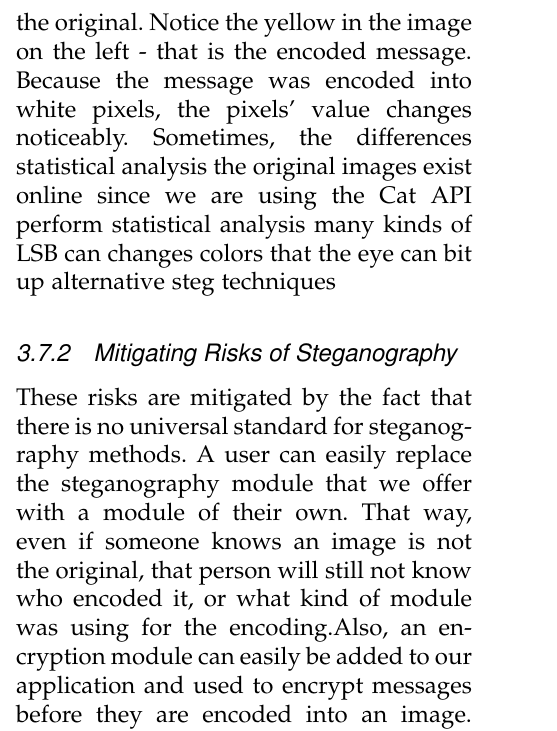
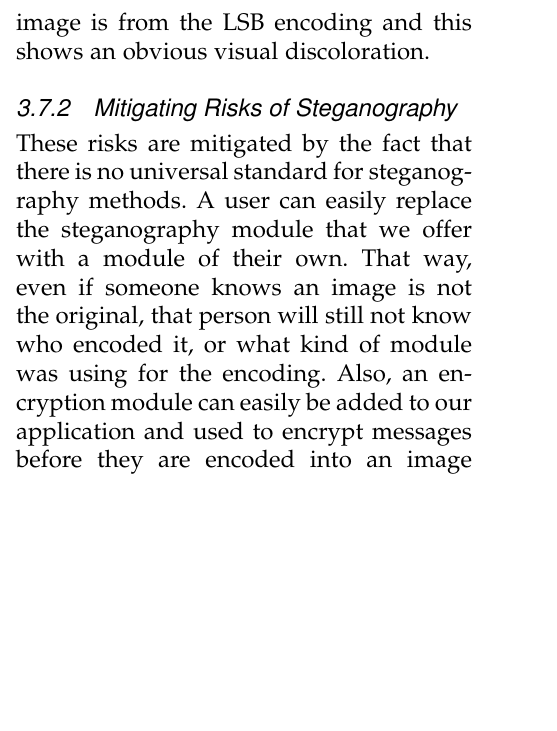
Before and after one commit to gorhack/webStegFS_project, a LaTeX paper (paper/covertfs.tex, which reads paper/stegPart.tex): part of one column of page 3 of 5, cut at the place of the change, the shorter picture padded with empty space. Compiled offline with pdfLaTeX.

Commit message:
commented out some of the risks and mitigating risks of steg, needs more content before it is useful information

```diff
--- a/paper/stegPart.tex
+++ b/paper/stegPart.tex
@@ -12,12 +12,17 @@ The greatest risk to using steganography, particularly our steganography module,
 \end{figure}
-The image on the left is the one with a message encoded into it. The image on the right is the original. Notice the yellow in the image on the left - that is the encoded message. Because the message was encoded into white pixels, the pixels' value changes noticeably.
-Sometimes, the differences
-statistical analysis
-		the original images exist online since we are using the Cat API
-		perform statistical analysis
-	many kinds of LSB can changes colors that the eye can bit up
-	alternative steg techniques
+The discoloration at the top of the encoded image is from the LSB encoding and this shows an obvious visual discoloration.
+%Sometimes, the differences
+%statistical analysis
+%		the original images exist online since we are using the Cat API
+%		perform statistical analysis
+%	many kinds of LSB can changes colors that the eye can bit up
+%	alternative steg techniques
 
 \subsubsection{Mitigating Risks of Steganography}
 %Not enough data
-These risks are mitigated by the fact that there is no universal standard for steganography methods. A user can easily replace the steganography module that we offer with a module of their own. That way, even if someone knows an image is not the original, that person will still not know who encoded it, or what kind of module was using for the encoding.Also, an encryption module can easily be added to our application and used to encrypt messages before they are encoded into an image. So even if someone knows what kind of steganography module is being used to encode messages into images, that person will also have the added challenge of decrypting the information. Although, there is no research to indicate that encryption helps in fooling steganalysis tools. Finally, since the original images exist on the internet, it will limit the plausible deniability of the user. It can be called into question as to why a certain user is uploading images that do not belong to that user to an online image database.
+These risks are mitigated by the fact that there is no universal standard for steganography methods. A user can easily replace the steganography module that we offer with a module of their own. That way, even if someone knows an image is not the original, that person will still not know who encoded it, or what kind of module was using for the encoding. Also, an encryption module can easily be added to our application and used to encrypt messages before they are encoded into an image to decrease the ability of an adversary to decode the original data. Finally, since the original images exist online, it will limit the plausible deniability of the user. %It can be called into question as to why a certain user is uploading images that do not belong to that user to an online image database.
+%There is no universal standard for steg methods
+%		so even if someone knows an image is not the original, they don't really know who encoded it our how due to modularity of CovertFS
+%	Can use encryption
+%		can help with stat analysis (research)
+%Using original images instead of Cat API images, but this will lead to originals existing somewhere which can decrease plausible deniability
```
Also changed, not shown: paper/covertfs.pdf, paper/stegPart.tex (7 more changed lines).
